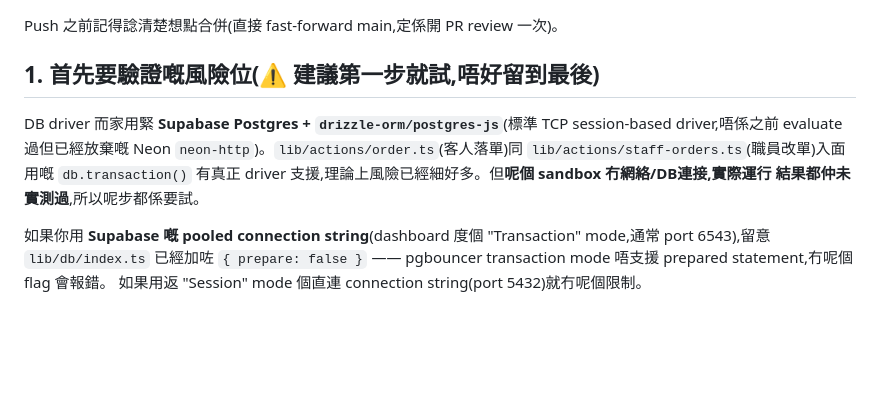
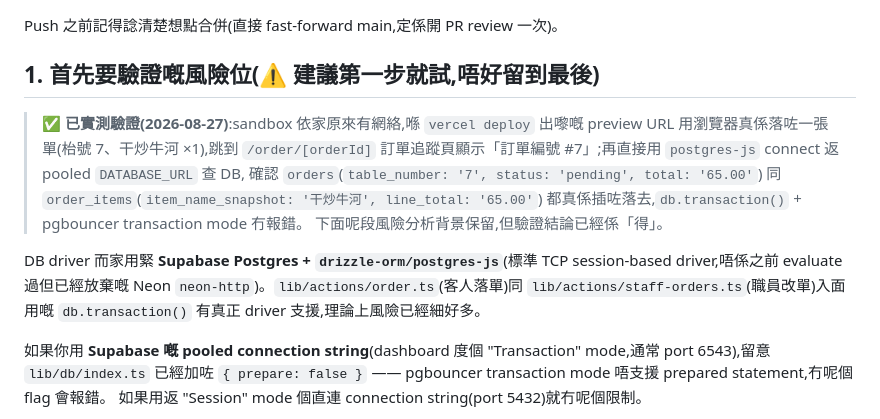
Before and after one commit to isaaccwb/Cha_Chaan_Teng, a Markdown page: RUN-BOOK.md, the part around the change. Drawn GitHub-style; blank space fills up the shorter version.

Commit message:
RUN-BOOK §1:記低已實測驗證落單流程 + DB transaction 冇問題
喺 vercel deploy 出嚟嘅 preview 用瀏覽器真係落咗一張單,再直接
connect DATABASE_URL 查 orders/order_items 兩張表確認真係插咗落去,
pgbouncer transaction mode 落 db.transaction() 冇報錯。

Co-Authored-By: Claude Sonnet 5 <noreply@anthropic.com>

```diff
--- a/RUN-BOOK.md
+++ b/RUN-BOOK.md
@@ -16,12 +16,20 @@ Push 之前記得諗清楚想點合併(直接 fast-forward main,定係開 PR rev
 
 ## 1. 首先要驗證嘅風險位(⚠️ 建議第一步就試,唔好留到最後)
 
+> ✅ **已實測驗證(2026-08-27)**:sandbox 依家原來有網絡,喺
+> `vercel deploy` 出嚟嘅 preview URL 用瀏覽器真係落咗一張單(枱號
+> 7、干炒牛河 ×1),跳到 `/order/[orderId]` 訂單追蹤頁顯示「訂單編號
+> #7」;再直接用 `postgres-js` connect 返 pooled `DATABASE_URL` 查 DB,
+> 確認 `orders`(`table_number: '7', status: 'pending', total: '65.00'`)
+> 同 `order_items`(`item_name_snapshot: '干炒牛河', line_total: '65.00'`)
+> 都真係插咗落去,`db.transaction()` + pgbouncer transaction mode 冇報錯。
+> 下面呢段風險分析背景保留,但驗證結論已經係「得」。
+
 DB driver 而家用緊 **Supabase Postgres + `drizzle-orm/postgres-js`**(標準
 TCP session-based driver,唔係之前 evaluate 過但已經放棄嘅 Neon
 `neon-http`)。`lib/actions/order.ts`(客人落單)同
 `lib/actions/staff-orders.ts`(職員改單)入面用嘅 `db.transaction()` 有真正
-driver 支援,理論上風險已經細好多。但**呢個 sandbox 冇網絡/DB連接,實際運行
-結果都仲未實測過**,所以呢步都係要試。
+driver 支援,理論上風險已經細好多。
 
 如果你用 **Supabase 嘅 pooled connection string**(dashboard 度個 "Transaction"
 mode,通常 port 6543),留意 `lib/db/index.ts` 已經加咗 `{ prepare: false }`
```
